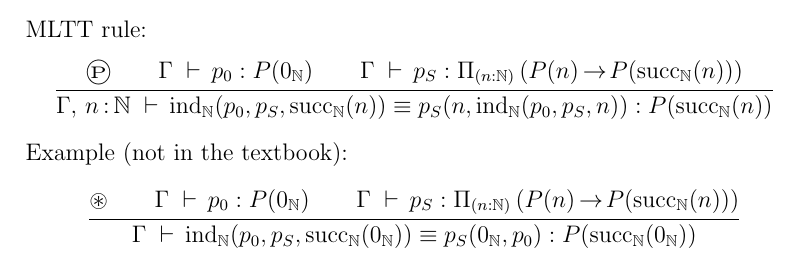
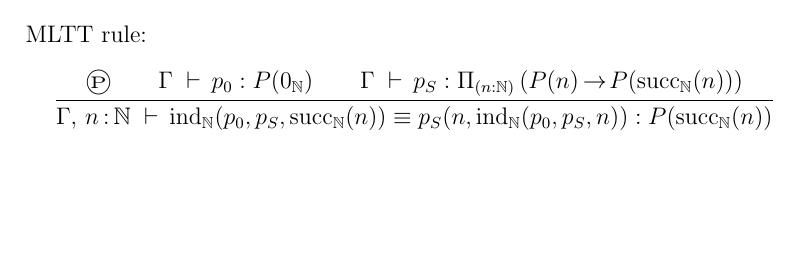
Before and after one commit to madvorak/mltt, a LaTeX document (MLTT.tex): part of page 6 of 10, cut so that both start at the same text, the shorter picture padded with empty space. Compiled offline with pdfLaTeX.

Commit message:
example about 1 commented out

```diff
--- a/MLTT.tex
+++ b/MLTT.tex
@@ -372,11 +372,11 @@ $$\inferrule
 {\textup{\textcircledP} \\ \Gamma \d p_0 : P(0_\N) \\ \Gamma \d p_S : \Pi_{(n:\N)} \left( P(n) \r P(\s_\N(n)) \right) }
 {\Gamma,\, n\!\.:\!\.\N \d \ind_\N(p_0, p_S, \s_\N(n)) \equiv p_S(n, \ind_\N(p_0, p_S, n)) : P(\s_\N(n))}
 $$
-Example (not in the textbook):
-$$\inferrule
-{\circledast \\ \Gamma \d p_0 : P(0_\N) \\ \Gamma \d p_S : \Pi_{(n:\N)} \left( P(n) \r P(\s_\N(n)) \right) }
-{\Gamma \d \ind_\N(p_0, p_S, \s_\N(0_\N)) \equiv p_S(0_\N, p_0) : P(\s_\N(0_\N))}
-$$
+%Example (not in the textbook):
+%$$\inferrule
+%{\circledast \\ \Gamma \d p_0 : P(0_\N) \\ \Gamma \d p_S : \Pi_{(n:\N)} \left( P(n) \r P(\s_\N(n)) \right) }
+%{\Gamma \d \ind_\N(p_0, p_S, \s_\N(0_\N)) \equiv p_S(0_\N, p_0) : P(\s_\N(0_\N))}
+%$$
 
 \subsection{Addition}
 
```
Also changed, not shown: MLTT.pdf.
